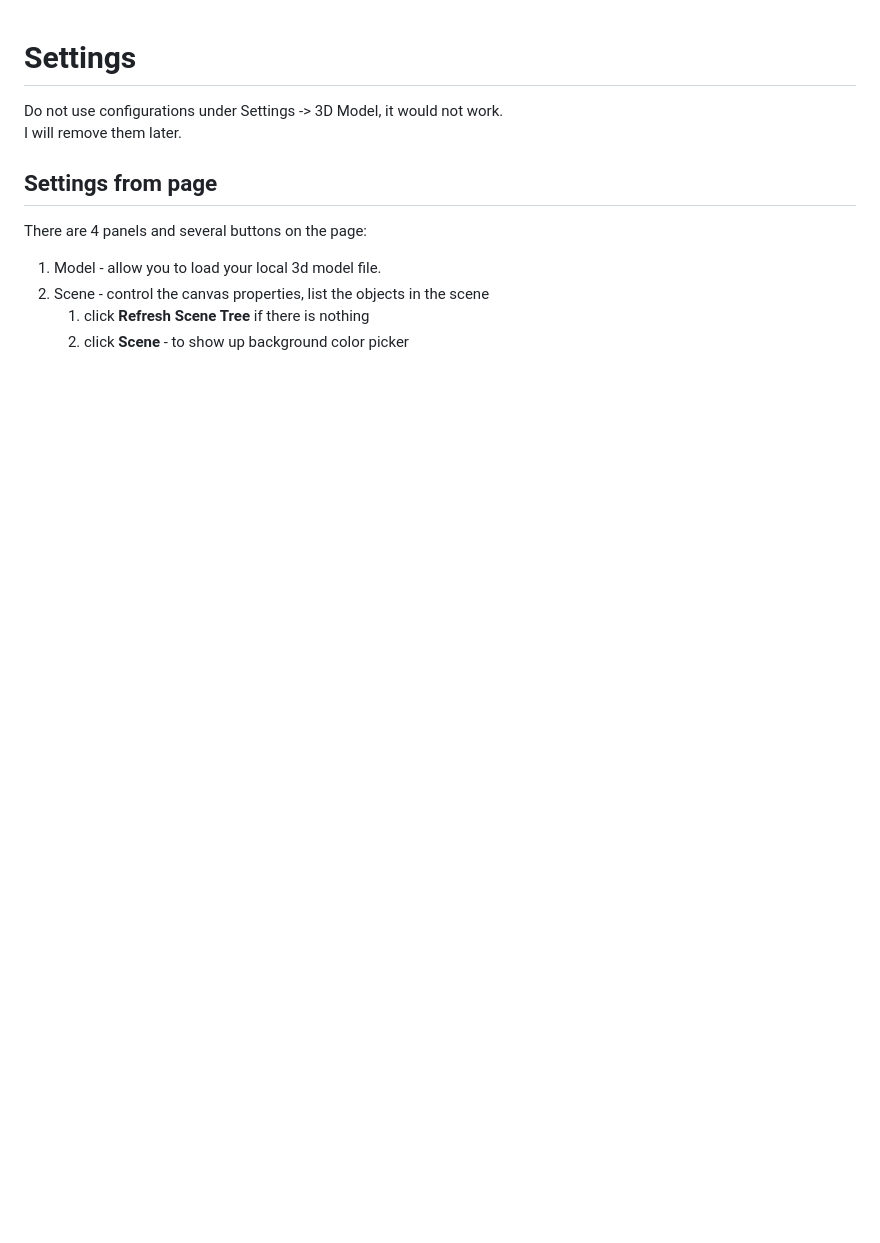
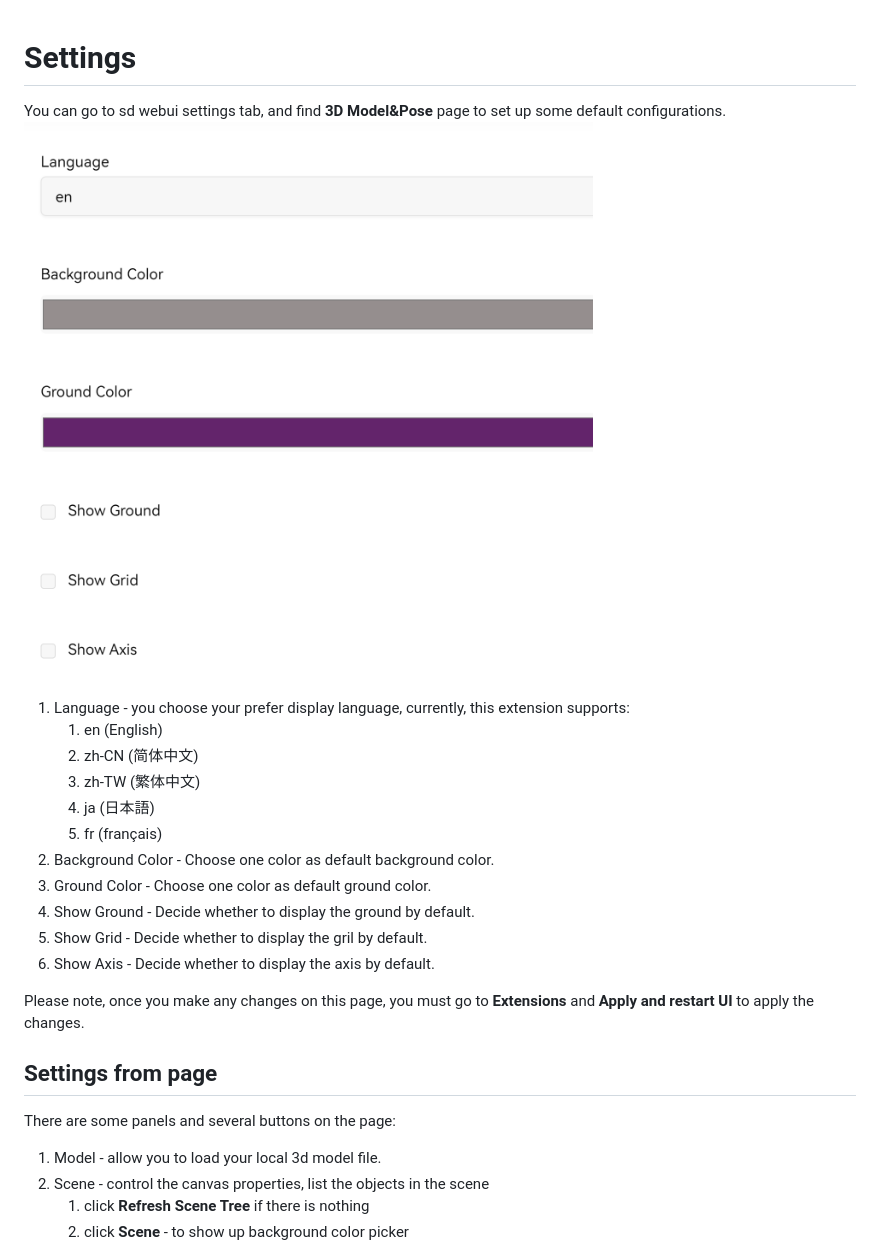
Before and after one commit to jtydhr88/sd-3dmodel-loader, a Markdown page: doc/settings.md, the part around the change. GitHub-like rendering; pictures changed too: doc/images/settings/settingTab.png (added); blank space fills up the shorter version.

```diff
--- a/doc/settings.md
+++ b/doc/settings.md
@@ -1,9 +1,21 @@
 # Settings
-Do not use configurations under Settings -> 3D Model, it would not work.
-I will remove them later.
+You can go to sd webui settings tab, and find **3D Model&Pose** page to set up some default configurations.
+![settingTab.png](images/settings/settingTab.png)
+1. Language - you choose your prefer display language, currently, this extension supports:
+   1. en (English)
+   2. zh-CN (简体中文)
+   3. zh-TW (繁体中文)
+   4. ja (日本語)
+   5. fr (français)
+2. Background Color - Choose one color as default background color.
+3. Ground Color - Choose one color as default ground color.
+4. Show Ground - Decide whether to display the ground by default.
+5. Show Grid - Decide whether to display the gril by default.
+6. Show Axis - Decide whether to display the axis by default.
 
+Please note, once you make any changes on this page, you must go to **Extensions** and **Apply and restart UI** to apply the changes.
 ## Settings from page
-There are 4 panels and several buttons on the page:
+There are some panels and several buttons on the page:
 1. Model - allow you to load your local 3d model file.
 2. Scene - control the canvas properties, list the objects in the scene
    1. click **Refresh Scene Tree** if there is nothing
```
Also changed, not shown: README.md (+4 -3 lines), doc/support_formats.md (+1 -1 lines), doc/images/1.png, doc/images/controlnet.png.
